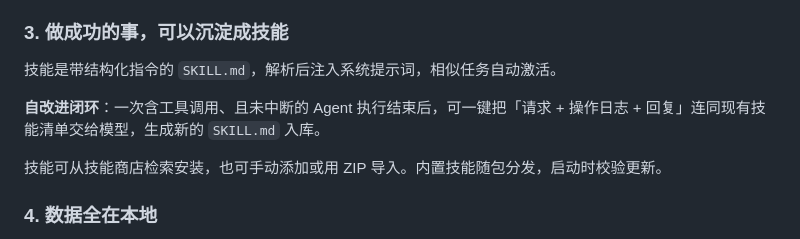
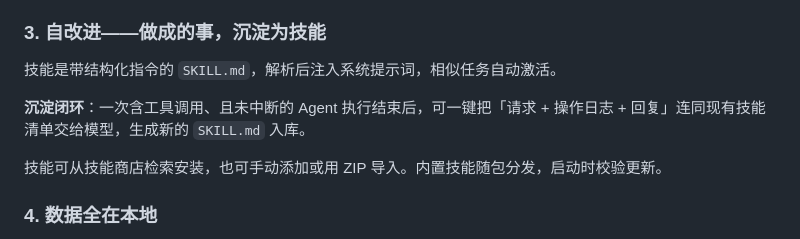
Before and after one commit to FantasyDQ/xiaojumao-yuanyuan, a Markdown page: README.md, the part around the change. GitHub-like rendering.

Commit message:
docs: 第 3 节标题立意改为「自改进」

```diff
--- a/README.md
+++ b/README.md
@@ -57,11 +57,11 @@
   - 简单的单步任务直接执行，不打扰你
 - **代码执行有两层护栏**：执行前正则扫描高风险操作(删除、格式化、改注册表、关机、提权、杀进程等)，命中后需人工确认。
 
-### 3. 做成功的事，可以沉淀成技能
+### 3. 自改进——做成的事，沉淀为技能
 
 技能是带结构化指令的 `SKILL.md`，解析后注入系统提示词，相似任务自动激活。
 
-**自改进闭环**：一次含工具调用、且未中断的 Agent 执行结束后，可一键把「请求 + 操作日志 + 回复」连同现有技能清单交给模型，生成新的 `SKILL.md` 入库。
+**沉淀闭环**：一次含工具调用、且未中断的 Agent 执行结束后，可一键把「请求 + 操作日志 + 回复」连同现有技能清单交给模型，生成新的 `SKILL.md` 入库。
 
 技能可从技能商店检索安装，也可手动添加或用 ZIP 导入。内置技能随包分发，启动时校验更新。
 
```
